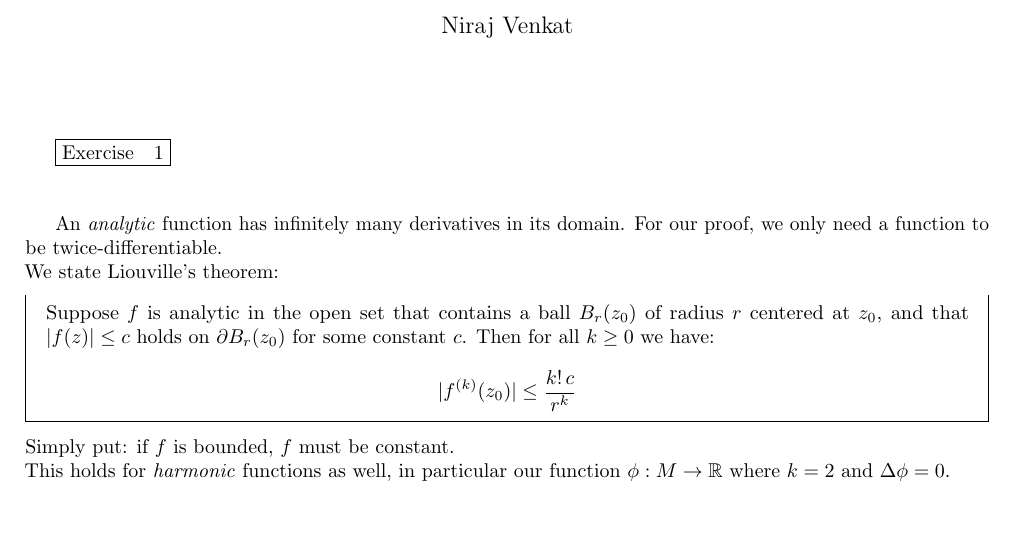
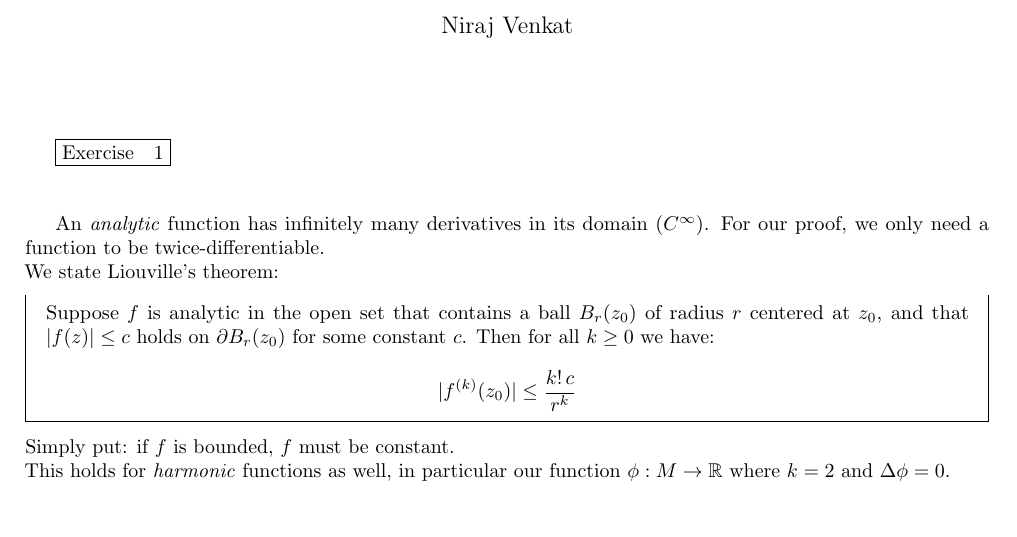
Before and after one commit to nirajvenkat/ddg-nv, a LaTeX problem sheet (ddg-exercises-written/assignment3/assign3.tex): part of page 1 of 4, cut so that both start at the same text. Compiled offline with pdfLaTeX.

Commit message:
A3 written
Notation

```diff
--- a/ddg-exercises-written/assignment3/assign3.tex
+++ b/ddg-exercises-written/assignment3/assign3.tex
@@ -79,7 +79,7 @@
 \boxed{\text{Exercise} \quad 1}\\\\
 
 
-An \emph{analytic} function has infinitely many derivatives in its domain. For our proof, we only need a function to be
+An \emph{analytic} function has infinitely many derivatives in its domain ($C^\infty$). For our proof, we only need a function to be
 twice-differentiable.\\
 We state Liouville's theorem:
 \begin{mdframed}
```
Also changed, not shown: ddg-exercises-written/assignment3/assign3.pdf.
